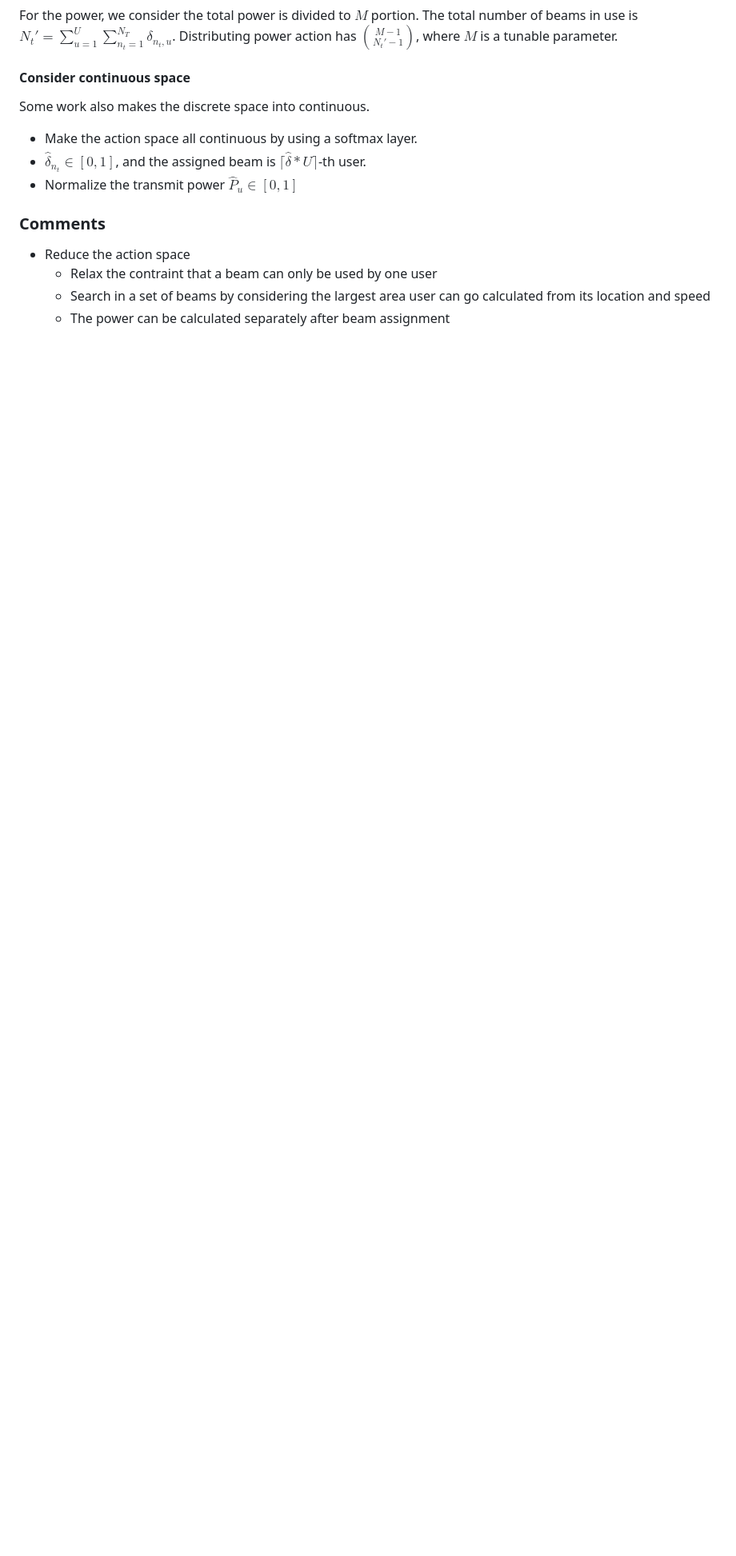
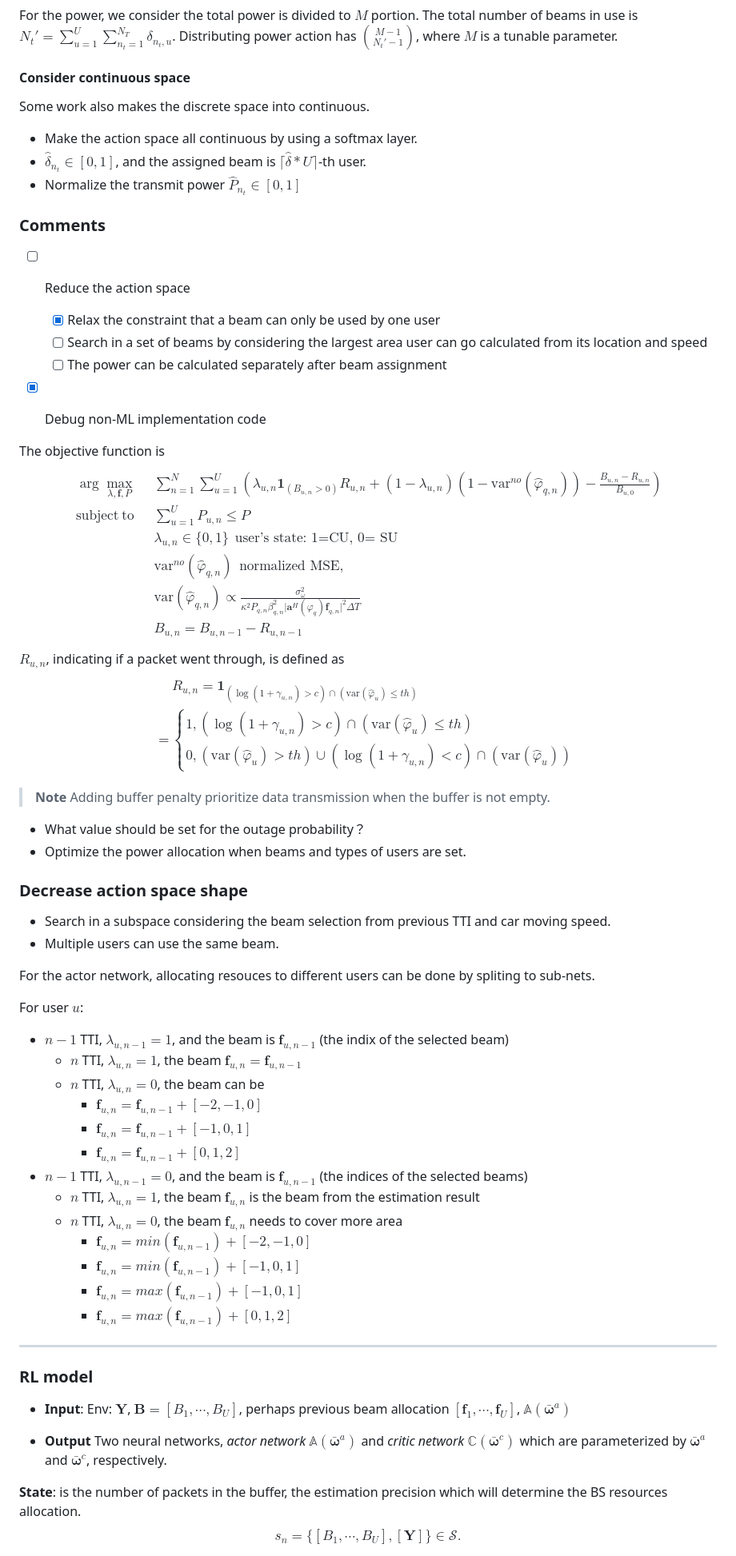
Before and after one commit to april427/Centric-BM, a Markdown page: documents/07-18 report.md, the part around one of its changes. Shown at 80% size. Drawn GitHub-style; blank space fills up the shorter version.

```diff
--- a/documents/07-18 report.md
+++ b/documents/07-18 report.md
@@ -52,11 +53,85 @@ Distributing power action has $\binom{M-1}{N_t'-1}$, where $M$ is a tunable para
 Some work also makes the discrete space into continuous.
 - Make the action space all continuous by using a softmax layer.
 - $\hat{\delta}_{n_t} \in [0, 1]$, and the assigned beam is $\lceil\hat{\delta}*U\rceil$-th user.
-- Normalize the transmit power $\hat{P}_u\in[0,1]$
+- Normalize the transmit power $\hat{P}_{n_t}\in[0,1]$
 
 
 ### Comments
-- Reduce the action space
-   - Relax the contraint that a beam can only be used by one user
-   - Search in a set of beams by considering the largest area user can go calculated from its location and speed
-   - The power can be calculated separately after beam assignment
+- [ ] Reduce the action space
+   - [x] Relax the constraint that a beam can only be used by one user
+   - [ ] Search in a set of beams by considering the largest area user can go calculated from its location and speed
+   - [ ] The power can be calculated separately after beam assignment
+- [x] Debug non-ML implementation code
+
+
+
+The objective function is
+$$
+\begin{alignat}{2}
+&\arg \max_{\lambda, \boldsymbol{f}, P} && \sum_{n=1}^{N} \sum_{u=1}^U \left(\lambda_{u,n}\mathbf{1}_{(B_{u,n} > 0)} R_{u,n} + (1-\lambda_{u,n}) (1- \text{var}^{no}(\hat{\varphi}_{q,n})) - \frac{B_{u,n }- R_{u,n}}{B_{u,0}} \right) \\
+&\mathrm{subject~to} ~~ &&\sum_{u=1}^U P_{u,n} \leq P \nonumber \\
+& &&\lambda_{u,n} \in\{0,1\} ~~ \text{user's state: 1=CU, 0= SU}\nonumber\\
+& && \text{var}^{no}(\hat{\varphi}_{q,n}) ~~ \text{normalized MSE,}  \nonumber \\
+& &&  \text{var} (\hat{\varphi}_{q,n}) \propto \frac{\sigma_{\omega}^2}{\kappa^2 P_{q,n} \beta^2_{q,n} \big|\boldsymbol{a}^H (\varphi_q) \boldsymbol{f}_{q,n}\big|^2 \Delta T } \nonumber \\
+& && B_{u,n} = B_{u,n-1} - R_{u, n-1}
+\end{alignat}
+$$
+$R_{u,n}$, indicating if a packet went through, is defined as
+$$
+\begin{align}
+& R_{u,n} = \mathbf{1}_{(\log (1 + \gamma_{u,n})> c) \cap (\text{var}(\hat{\varphi}_u) \leq th) }
+ \\
+= & \begin{cases} 1, (\log (1 + \gamma_{u,n})> c) \cap (\text{var}(\hat{\varphi}_u) \leq th)\\
+0, (\text{var}(\hat{\varphi}_u) > th) \cup (\log (1 + \gamma_{u,n})<c)\cap(\text{var}(\hat{\varphi}_u))
+\end{cases}
+\end{align}
+$$
+
+> **Note**
+> Adding buffer penalty prioritize data transmission when the buffer is not empty.
+
+- What value should be set for the outage probability？
+- Optimize the power allocation when beams and types of users are set.
+
+
+### Decrease action space shape
+- Search in a subspace considering the beam selection from previous TTI and car moving speed.
+- Multiple users can use the same beam.
+
+<!-- **__Association:__** PPO algorithm's objective function set a clip reward function to avoid a big change in the policy. -->
+
+For the actor network, allocating resouces to different users can be done by spliting to sub-nets.
+
+
+
+For user $u$:
+
+- $n-1$ TTI, $\lambda_{u,n-1} = 1$, and the beam is $\boldsymbol{f}_{u,n-1}$ (the indix of the selected beam)
+   - $n$ TTI, $\lambda_{u,n} = 1$, the beam $\boldsymbol{f}_{u,n} = \boldsymbol{f}_{u,n-1}$
+   - $n$ TTI, $\lambda_{u,n} = 0$, the beam can be
+      - $\boldsymbol{f}_{u,n} = \boldsymbol{f}_{u,n-1} + [-2,-1,0]$
+      - $\boldsymbol{f}_{u,n} = \boldsymbol{f}_{u,n-1} + [-1,0,1]$
+      - $\boldsymbol{f}_{u,n} = \boldsymbol{f}_{u,n-1} + [0, 1, 2]$
+- $n-1$ TTI, $\lambda_{u,n-1} = 0$, and the beam is $\boldsymbol{f}_{u,n-1}$ (the indices of the selected beams)
+   - $n$ TTI, $\lambda_{u,n} = 1$, the beam $\boldsymbol{f}_{u,n}$ is the beam from the estimation result
+   - $n$ TTI, $\lambda_{u,n} = 0$, the beam $\boldsymbol{f}_{u,n}$ needs to cover more area
+      - $\boldsymbol{f}_{u,n} = min(\boldsymbol{f}_{u,n-1}) + [-2,-1,0]$
+      - $\boldsymbol{f}_{u,n} = min(\boldsymbol{f}_{u,n-1}) + [-1,0, 1]$
+      - $\boldsymbol{f}_{u,n} = max(\boldsymbol{f}_{u,n-1}) + [-1,0,1]$
+      - $\boldsymbol{f}_{u,n} = max(\boldsymbol{f}_{u,n-1}) + [0, 1, 2]$
+
+
+---
+### RL model
+
+- **Input**: Env: $\boldsymbol{Y}$, $\boldsymbol{B}= [B_1, \cdots, B_U]$, perhaps previous beam allocation $[\boldsymbol{f}_1, \cdots, \boldsymbol{f}_U]$, $\mathbb{A}(\bar{\boldsymbol{\omega}}^a)$
+
+- **Output** Two neural networks, *actor network* $\mathbb{A}(\bar{\boldsymbol{\omega}}^a)$ and *critic network* $\mathbb{C}(\bar{\boldsymbol{\omega}}^c)$ which are parameterized by $\bar{\boldsymbol{\omega}}^a$ and $\bar{\boldsymbol{\omega}}^c$, respectively.
+
+**State**: is the number of packets in the buffer, the estimation precision which will determine the BS resources allocation.
+$$
+\begin{equation}
+    s_n  = \{[B_{1}, \cdots, B_{U}], [\mathbf{Y}]\} \in \mathcal{S}.
+\end{equation}
+$$
+
```
Also changed, not shown: other parts of documents/07-18 report.md (+26 -10 lines), documents/image-3.png (added), documents/image-4.png (added), 4 other files.
